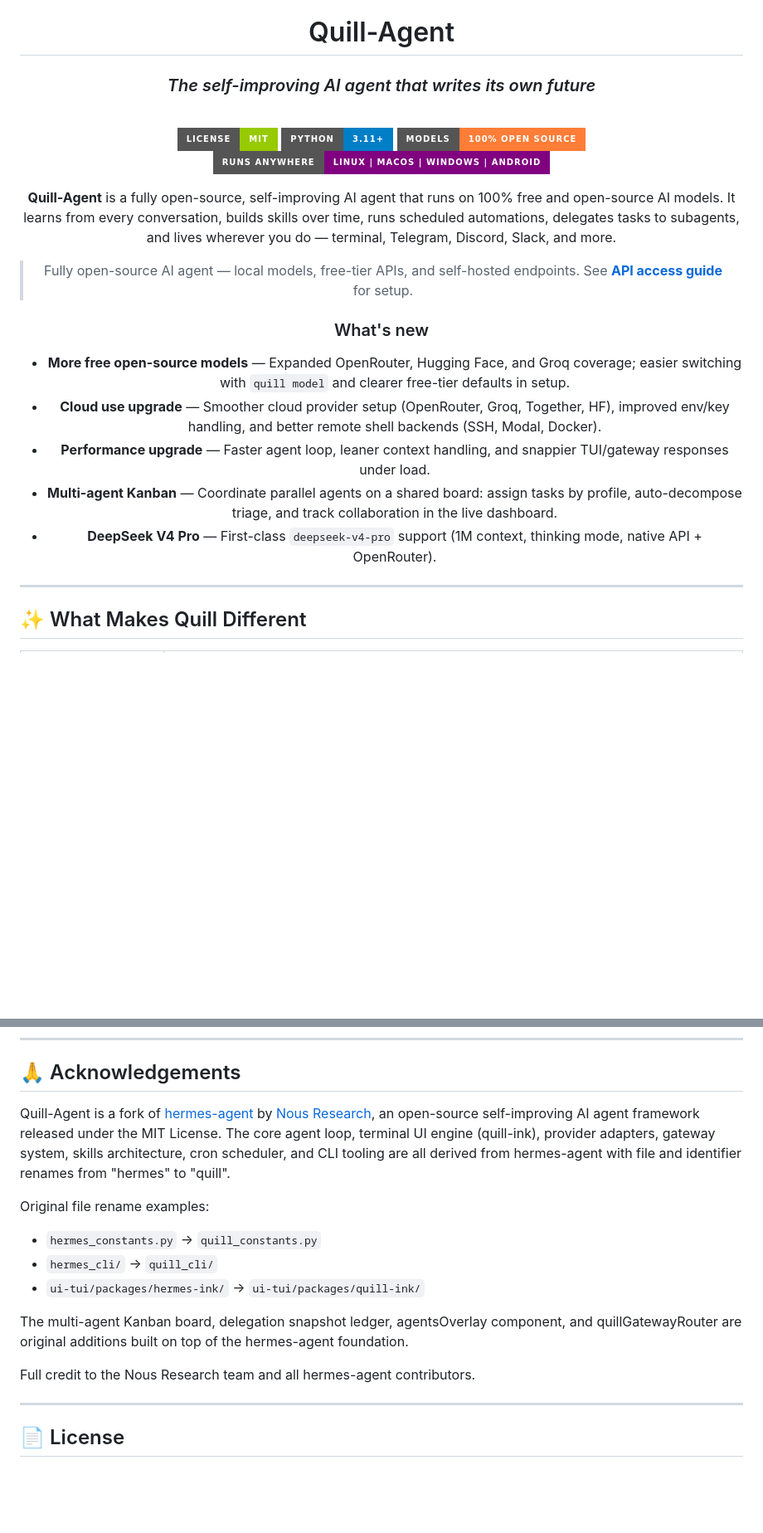
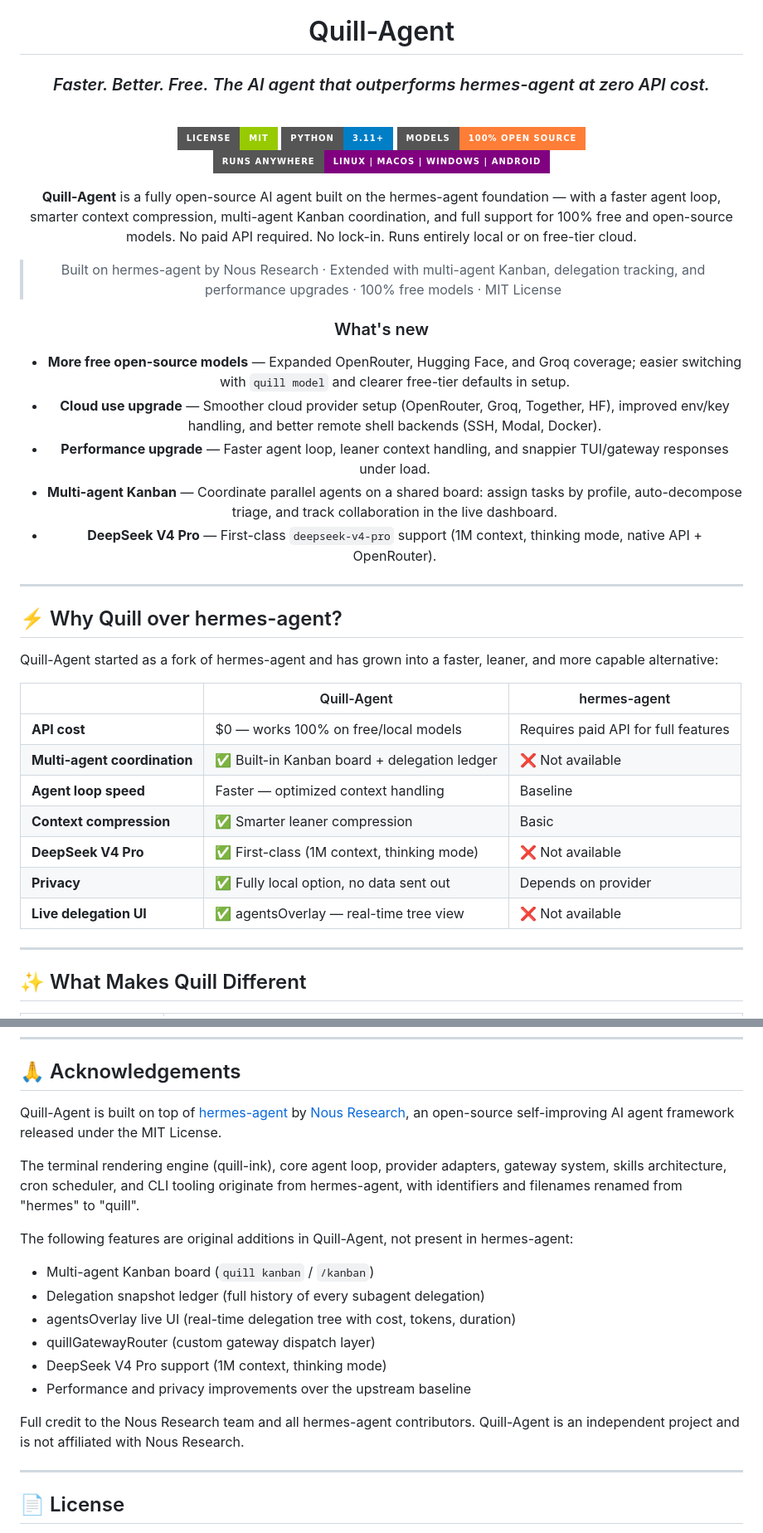
Before and after one commit to Quill-Agent/Quill-Agent, a Markdown page: README.md, 2 parts joined by grey strips. Shown at 83% size. GitHub-like rendering; badges without logos; blank space fills up the shorter version.

Commit message:
Update README
Co-authored-by: Cursor <cursoragent@cursor.com>

```diff
--- a/README.md
+++ b/README.md
@@ -6,7 +6,7 @@
 
 # Quill-Agent
 
-### *The self-improving AI agent that writes its own future*
+### *Faster. Better. Free. The AI agent that outperforms hermes-agent at zero API cost.*
 
 <br />
 
@@ -15,9 +15,9 @@
 [![Open Source Models](https://img.shields.io/badge/Models-100%25%20Open%20Source-orange?style=for-the-badge)](https://openrouter.ai)
 [![Platform](https://img.shields.io/badge/Runs%20Anywhere-Linux%20%7C%20macOS%20%7C%20Windows%20%7C%20Android-purple?style=for-the-badge)](#installation)
 
-**Quill-Agent** is a fully open-source, self-improving AI agent that runs on 100% free and open-source AI models. It learns from every conversation, builds skills over time, runs scheduled automations, delegates tasks to subagents, and lives wherever you do — terminal, Telegram, Discord, Slack, and more.
+**Quill-Agent** is a fully open-source AI agent built on the hermes-agent foundation — with a faster agent loop, smarter context compression, multi-agent Kanban coordination, and full support for 100% free and open-source models. No paid API required. No lock-in. Runs entirely local or on free-tier cloud.
 
-> Fully open-source AI agent — local models, free-tier APIs, and self-hosted endpoints. See **[API access guide](docs/API_ACCESS.md)** for setup.
+> Built on hermes-agent by Nous Research · Extended with multi-agent Kanban, delegation tracking, and performance upgrades · 100% free models · MIT License
 
 ### What's new
 
@@ -28,6 +28,22 @@
 - **DeepSeek V4 Pro** — First-class `deepseek-v4-pro` support (1M context, thinking mode, native API + OpenRouter).
 
 </div>
+
+---
+
+## ⚡ Why Quill over hermes-agent?
+
+Quill-Agent started as a fork of hermes-agent and has grown into a faster, leaner, and more capable alternative:
+
+| | Quill-Agent | hermes-agent |
+|---|---|---|
+| **API cost** | $0 — works 100% on free/local models | Requires paid API for full features |
+| **Multi-agent coordination** | ✅ Built-in Kanban board + delegation ledger | ❌ Not available |
+| **Agent loop speed** | Faster — optimized context handling | Baseline |
+| **Context compression** | ✅ Smarter leaner compression | Basic |
+| **DeepSeek V4 Pro** | ✅ First-class (1M context, thinking mode) | ❌ Not available |
+| **Privacy** | ✅ Fully local option, no data sent out | Depends on provider |
+| **Live delegation UI** | ✅ agentsOverlay — real-time tree view | ❌ Not available |
 
 ---
 
@@ -354,16 +370,19 @@ See [SECURITY.md](SECURITY.md) for responsible disclosure policy.
 
 ## 🙏 Acknowledgements
 
-Quill-Agent is a fork of [hermes-agent](https://github.com/NousResearch/hermes-agent) by [Nous Research](https://nousresearch.com), an open-source self-improving AI agent framework released under the MIT License. The core agent loop, terminal UI engine (quill-ink), provider adapters, gateway system, skills architecture, cron scheduler, and CLI tooling are all derived from hermes-agent with file and identifier renames from "hermes" to "quill".
+Quill-Agent is built on top of [hermes-agent](https://github.com/NousResearch/hermes-agent) by [Nous Research](https://nousresearch.com), an open-source self-improving AI agent framework released under the MIT License.
 
-Original file rename examples:
-- `hermes_constants.py` → `quill_constants.py`
-- `hermes_cli/` → `quill_cli/`
-- `ui-tui/packages/hermes-ink/` → `ui-tui/packages/quill-ink/`
+The terminal rendering engine (quill-ink), core agent loop, provider adapters, gateway system, skills architecture, cron scheduler, and CLI tooling originate from hermes-agent, with identifiers and filenames renamed from "hermes" to "quill".
 
-The multi-agent Kanban board, delegation snapshot ledger, agentsOverlay component, and quillGatewayRouter are original additions built on top of the hermes-agent foundation.
+The following features are original additions in Quill-Agent, not present in hermes-agent:
+- Multi-agent Kanban board (`quill kanban` / `/kanban`)
+- Delegation snapshot ledger (full history of every subagent delegation)
+- agentsOverlay live UI (real-time delegation tree with cost, tokens, duration)
+- quillGatewayRouter (custom gateway dispatch layer)
+- DeepSeek V4 Pro support (1M context, thinking mode)
+- Performance and privacy improvements over the upstream baseline
 
-Full credit to the Nous Research team and all hermes-agent contributors.
+Full credit to the Nous Research team and all hermes-agent contributors. Quill-Agent is an independent project and is not affiliated with Nous Research.
 
 ---
 
```
